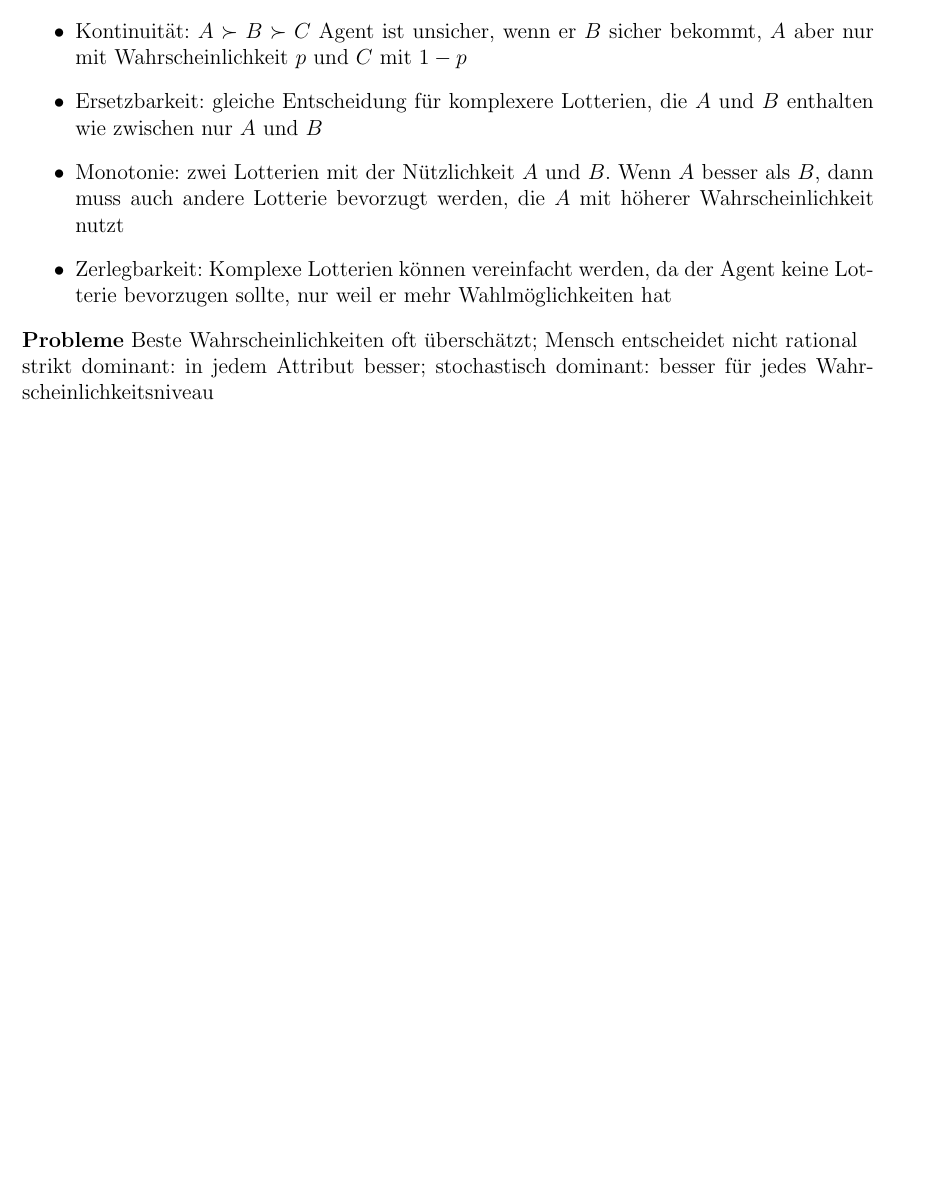
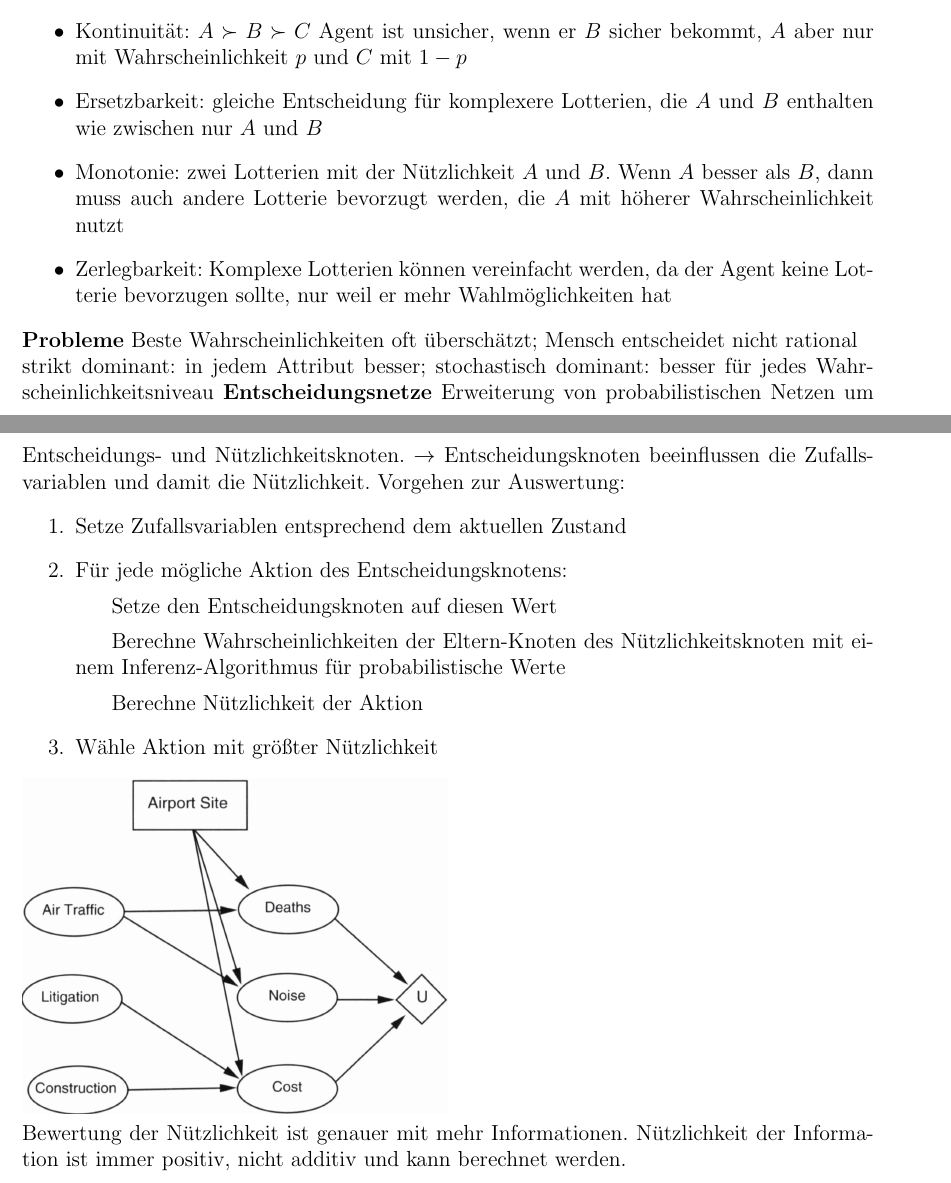
Before and after one commit to festplatte/jmu-kuenstliche-intelligenz, a LaTeX document (zusammenfassung/zusammenfassung.tex): part of page 4 of 4 before the commit and two parts of pages 4 and 5 of 5 after it, the two joined at a grey line, cut so that both start at the same text, the shorter picture padded with empty space. Compiled offline with pdfLaTeX.

Commit message:
Update Zusammenfassung bis Kapitel 16

```diff
--- a/zusammenfassung/zusammenfassung.tex
+++ b/zusammenfassung/zusammenfassung.tex
@@ -110,7 +110,17 @@
 	\end{itemize}
 	\textbf{Probleme} Beste Wahrscheinlichkeiten oft überschätzt; Mensch entscheidet nicht rational\\
 	strikt dominant: in jedem Attribut besser; stochastisch dominant: besser für jedes Wahrscheinlichkeitsniveau
+	\textbf{Entscheidungsnetze} Erweiterung von probabilistischen Netzen um Entscheidungs- und Nützlichkeitsknoten. $\rightarrow$ Entscheidungsknoten beeinflussen die Zufallsvariablen und damit die Nützlichkeit. Vorgehen zur Auswertung:
+	\begin{enumerate}
+		\item Setze Zufallsvariablen entsprechend dem aktuellen Zustand
+		\item Für jede mögliche Aktion des Entscheidungsknotens:
+			\subitem Setze den Entscheidungsknoten auf diesen Wert
+			\subitem Berechne Wahrscheinlichkeiten der Eltern-Knoten des Nützlichkeitsknoten mit einem Inferenz-Algorithmus für probabilistische Werte
+			\subitem Berechne Nützlichkeit der Aktion
+		\item Wähle Aktion mit größter Nützlichkeit
+	\end{enumerate}
+	\includegraphics[width=0.5\textwidth]{figures/entscheidungsnetz.png}\\
+	Bewertung der Nützlichkeit ist genauer mit mehr Informationen. Nützlichkeit der Information ist immer positiv, nicht additiv und kann berechnet werden.
 
-	% TODO continue with chapter 16, slide 12
-
+	% TODO continue with chapter 17
 \end{document}
```
Also changed, not shown: zusammenfassung/figures/entscheidungsnetz.png (added).
